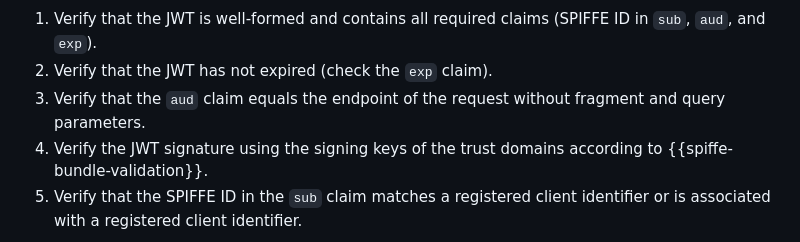
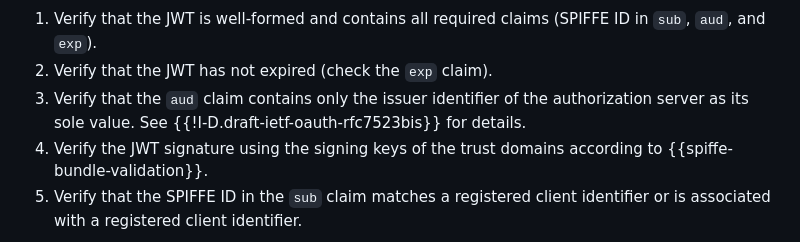
Before and after one commit to arndt-s/oauth-spiffe-client-authentication, a Markdown page: draft-schwenkschuster-oauth-spiffe-client-auth.md, the part around the change. Drawn GitHub-style.

Commit message:
consider RFC7523bis audience restrictions (#16)

```diff
--- a/draft-schwenkschuster-oauth-spiffe-client-auth.md
+++ b/draft-schwenkschuster-oauth-spiffe-client-auth.md
@@ -151,7 +151,7 @@ To validate JWT-SVID client authentication requests the authorization server MUS
 
 1. Verify that the JWT is well-formed and contains all required claims (SPIFFE ID in `sub`, `aud`, and `exp`).
 2. Verify that the JWT has not expired (check the `exp` claim).
-3. Verify that the `aud` claim equals the endpoint of the request without fragment and query parameters.
+3. Verify that the `aud` claim contains only the issuer identifier of the authorization server as its sole value. See {{!I-D.draft-ietf-oauth-rfc7523bis}} for details.
 4. Verify the JWT signature using the signing keys of the trust domains according to {{spiffe-bundle-validation}}.
 5. Verify that the SPIFFE ID in the `sub` claim matches a registered client identifier or is associated with a registered client identifier.
 
```
